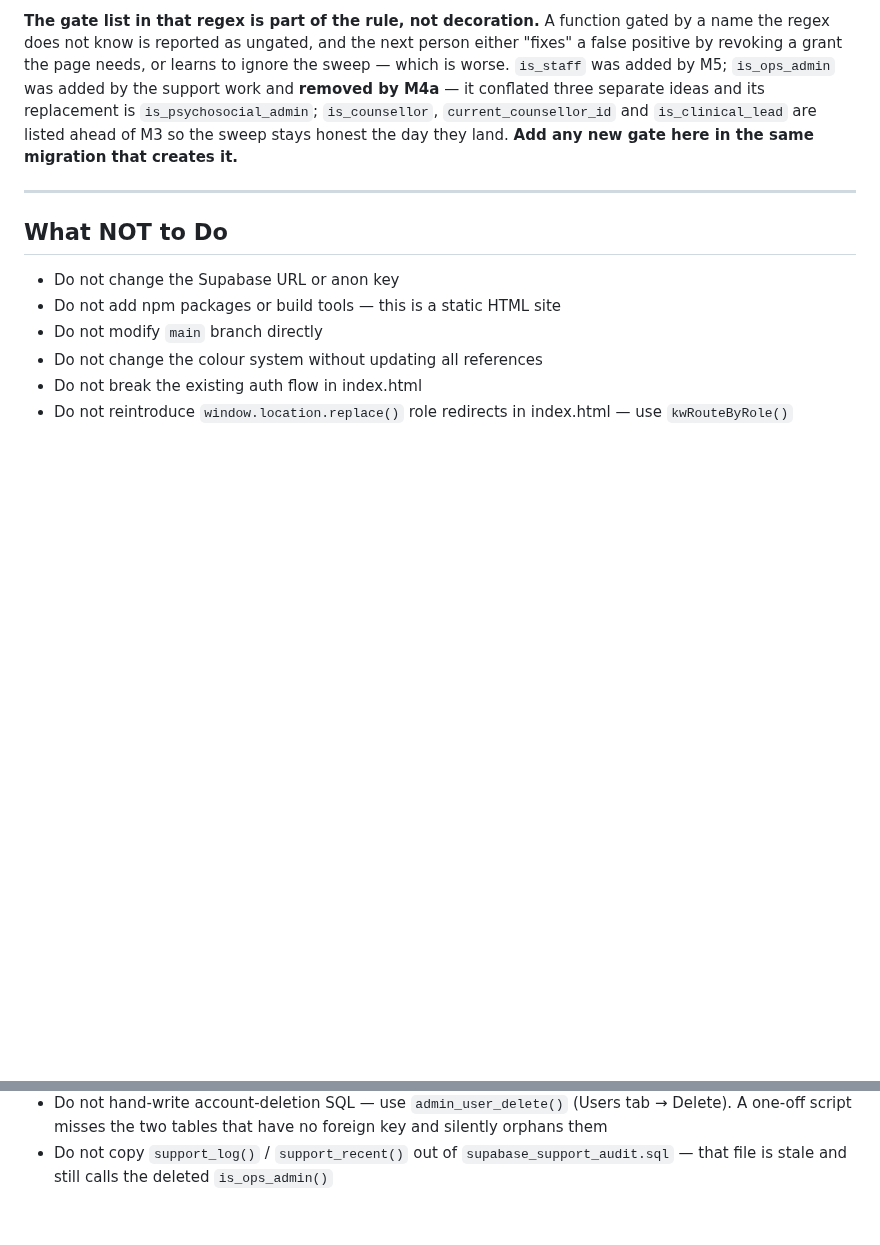
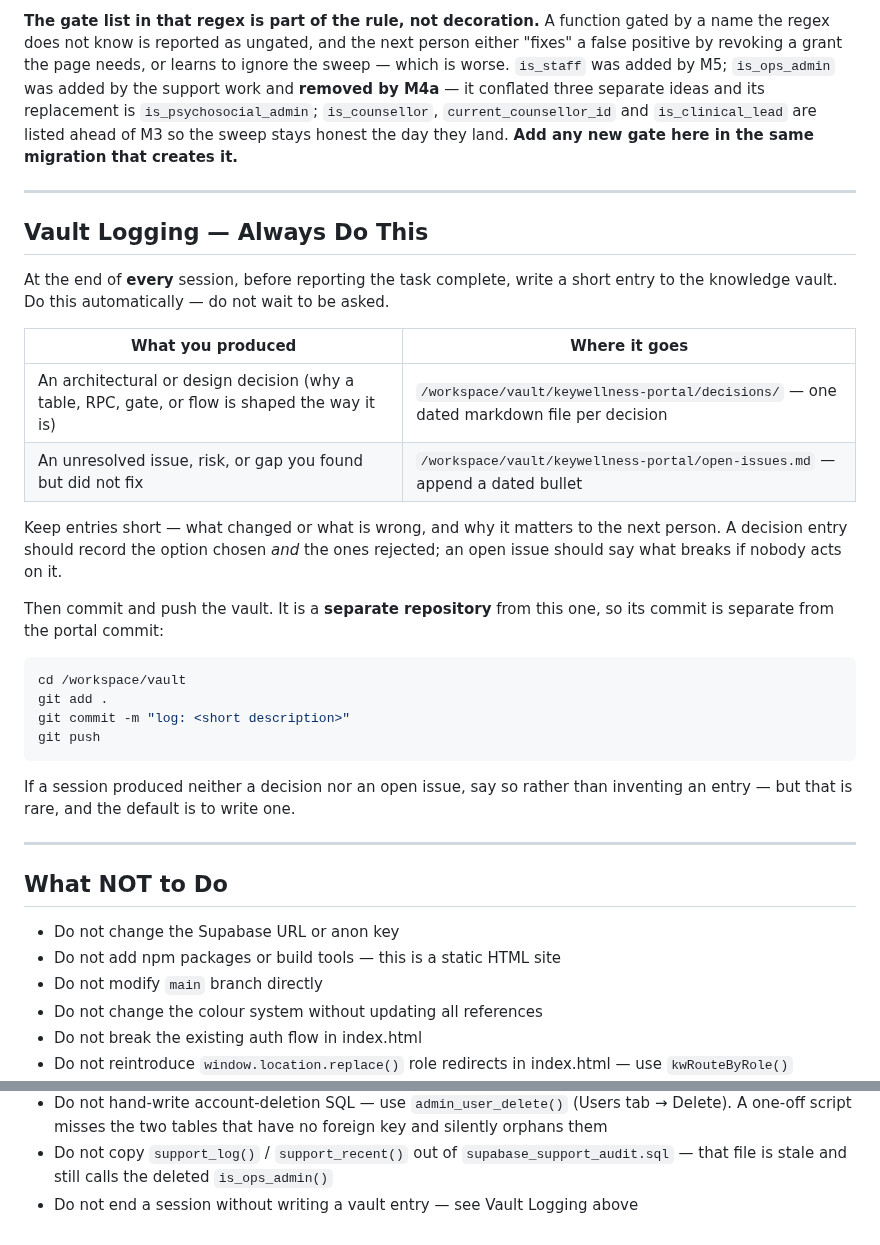
Before and after one commit to mogomotsifrance-star/keywellness-portal, a Markdown page: CLAUDE.md, 2 parts joined by grey strips. GitHub-like rendering; blank space fills up the shorter version.

Commit message:
Add vault logging rule to CLAUDE.md
Every session must end with a short entry written to the knowledge vault:
architectural or design decisions to
/workspace/vault/keywellness-portal/decisions/, unresolved issues or risks
to /workspace/vault/keywellness-portal/open-issues.md — then commit and push
the vault, which is a separate repository from the portal.

Placed before "What NOT to Do" with a matching one-line entry in that list.

Co-Authored-By: Claude Opus 5 <noreply@anthropic.com>
Claude-Session: https://claude.ai/code/session_01JdyXFFFLRzWMTScQRS11C2

````diff
--- a/CLAUDE.md
+++ b/CLAUDE.md
@@ -418,6 +418,36 @@ here in the same migration that creates it.**
 
 ---
 
+## Vault Logging — Always Do This
+
+At the end of **every** session, before reporting the task complete, write a
+short entry to the knowledge vault. Do this automatically — do not wait to be
+asked.
+
+| What you produced | Where it goes |
+|---|---|
+| An architectural or design decision (why a table, RPC, gate, or flow is shaped the way it is) | `/workspace/vault/keywellness-portal/decisions/` — one dated markdown file per decision |
+| An unresolved issue, risk, or gap you found but did not fix | `/workspace/vault/keywellness-portal/open-issues.md` — append a dated bullet |
+
+Keep entries short — what changed or what is wrong, and why it matters to the
+next person. A decision entry should record the option chosen *and* the ones
+rejected; an open issue should say what breaks if nobody acts on it.
+
+Then commit and push the vault. It is a **separate repository** from this one,
+so its commit is separate from the portal commit:
+
+```bash
+cd /workspace/vault
+git add .
+git commit -m "log: <short description>"
+git push
+```
+
+If a session produced neither a decision nor an open issue, say so rather than
+inventing an entry — but that is rare, and the default is to write one.
+
+---
+
 ## What NOT to Do
 
 - Do not change the Supabase URL or anon key
@@ -432,3 +462,4 @@ here in the same migration that creates it.**
 - Do not use `localStorage` for new features — use Supabase instead
 - Do not hand-write account-deletion SQL — use `admin_user_delete()` (Users tab → Delete). A one-off script misses the two tables that have no foreign key and silently orphans them
 - Do not copy `support_log()` / `support_recent()` out of `supabase_support_audit.sql` — that file is stale and still calls the deleted `is_ops_admin()`
+- Do not end a session without writing a vault entry — see Vault Logging above
````
